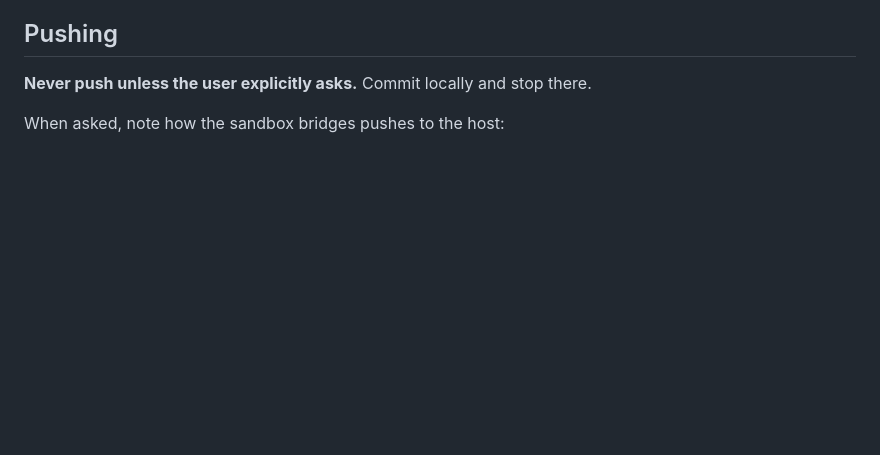
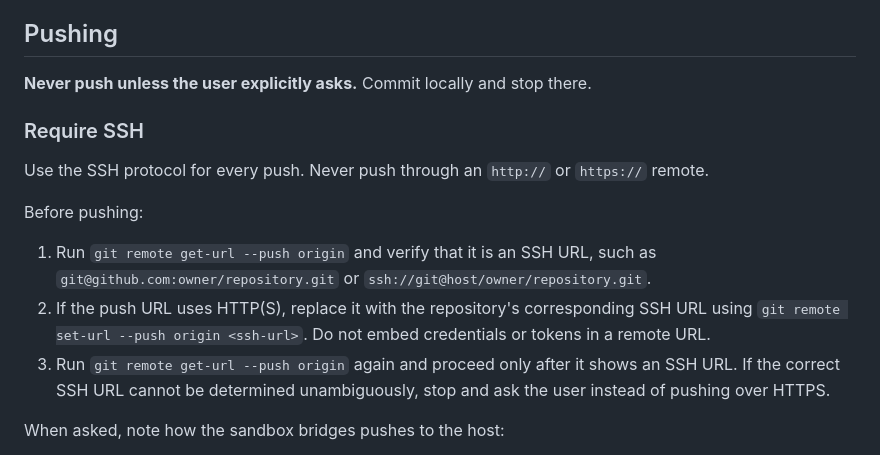
Before and after one commit to nsg/claude-sandbox, a Markdown page: skills/git/SKILL.md, the part around the change. Drawn GitHub-style; blank space fills up the shorter version.

Commit message:
Require SSH for Git pushes

```diff
--- a/skills/git/SKILL.md
+++ b/skills/git/SKILL.md
@@ -136,6 +136,23 @@ When multiple unrelated commits are needed, use the Task tool to spawn subagents
 
 **Never push unless the user explicitly asks.** Commit locally and stop there.
 
+### Require SSH
+
+Use the SSH protocol for every push. Never push through an `http://` or
+`https://` remote.
+
+Before pushing:
+
+1. Run `git remote get-url --push origin` and verify that it is an SSH URL,
+   such as `git@github.com:owner/repository.git` or
+   `ssh://git@host/owner/repository.git`.
+2. If the push URL uses HTTP(S), replace it with the repository's corresponding
+   SSH URL using `git remote set-url --push origin <ssh-url>`. Do not embed
+   credentials or tokens in a remote URL.
+3. Run `git remote get-url --push origin` again and proceed only after it shows
+   an SSH URL. If the correct SSH URL cannot be determined unambiguously, stop
+   and ask the user instead of pushing over HTTPS.
+
 When asked, note how the sandbox bridges pushes to the host:
 
 - Only the exact commands `git push` and `git push --tags` are bridged to the
```
